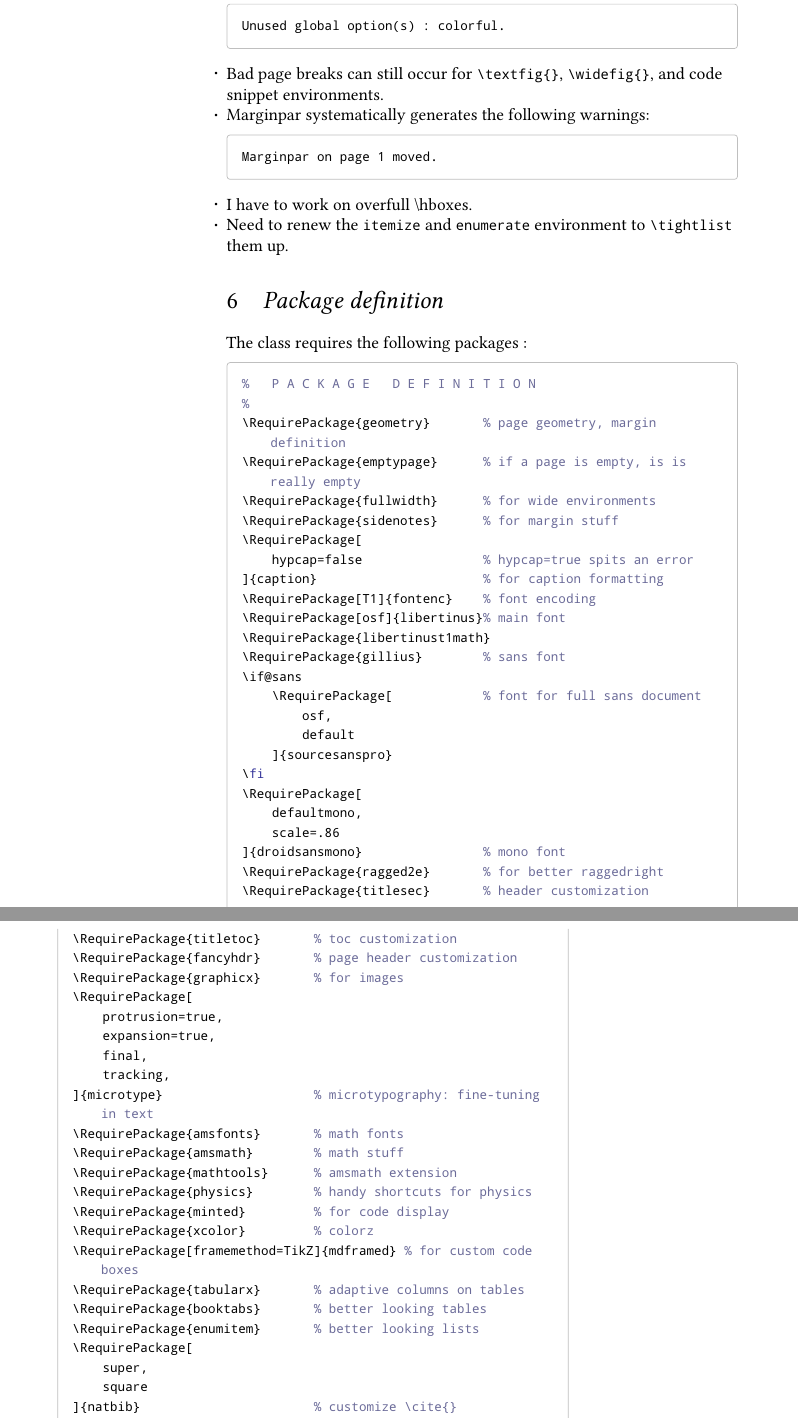
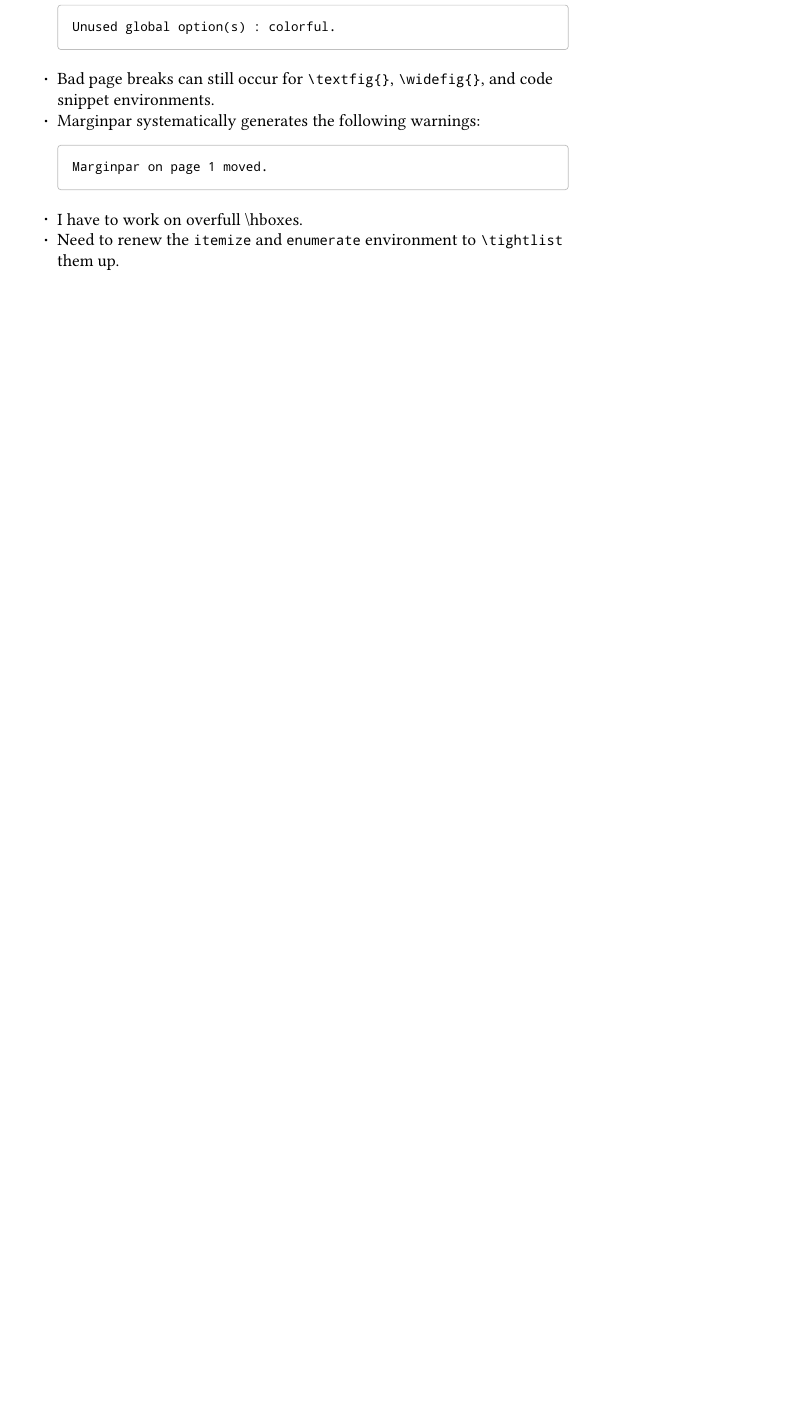
Before and after one commit to sylvain-kern/tufte-style-article, a LaTeX document (documentation.tex): two parts of pages 18 and 19 of 19 before the commit and part of page 19 of 19 after it, the two joined at a grey line, cut so that both start at the same text, the shorter picture padded with empty space. Compiled offline with pdfLaTeX.

Commit message:
small changes

```diff
--- a/documentation.tex
+++ b/documentation.tex
@@ -18,6 +18,8 @@
 	% sans,
 ]{tufte-style-article}
 
+% packages just for this documentation (the class will work without them)
+\usepackage{multicol}
 \usepackage{units}
 \usepackage{lipsum}	% for blind texts generation
 \usepackage{hologo}	% for special logos such as MiKTeX
@@ -697,62 +727,5 @@ Marginpar on page 1 moved.
 \end{itemize}
 
 
-\section{Package definition}
-
-The class requires the following packages :
-\begin{codebox}{tex}
-%	P A C K A G E   D E F I N I T I O N
-%
-\RequirePackage{geometry}		% page geometry, margin definition
-\RequirePackage{emptypage}		% if a page is empty, is is really empty
-\RequirePackage{fullwidth}		% for wide environments
-\RequirePackage{sidenotes}		% for margin stuff
-\RequirePackage[
-	hypcap=false				% hypcap=true spits an error
-]{caption}						% for caption formatting
-\RequirePackage[T1]{fontenc}	% font encoding
-\RequirePackage[osf]{libertinus}% main font
-\RequirePackage{libertinust1math}
-\RequirePackage{gillius}		% sans font
-\if@sans
-	\RequirePackage[			% font for full sans document
-		osf,
-		default
-	]{sourcesanspro}
-\fi
-\RequirePackage[
-	defaultmono,
-	scale=.86
-]{droidsansmono}				% mono font
-\RequirePackage{ragged2e}		% for better raggedright
-\RequirePackage{titlesec}		% header customization
-\RequirePackage{titletoc}		% toc customization
-\RequirePackage{fancyhdr}		% page header customization
-\RequirePackage{graphicx}		% for images
-\RequirePackage[
-	protrusion=true,
-	expansion=true,
-	final,
-	tracking,
-]{microtype}					% microtypography: fine-tuning in text
-\RequirePackage{amsfonts}		% math fonts
-\RequirePackage{amsmath}		% math stuff
-\RequirePackage{mathtools}		% amsmath extension
-\RequirePackage{physics}		% handy shortcuts for physics
-\RequirePackage{minted} 		% for code display
-\RequirePackage{xcolor}			% colorz
-\RequirePackage[framemethod=TikZ]{mdframed} % for custom code boxes
-\RequirePackage{tabularx}		% adaptive columns on tables
-\RequirePackage{booktabs}		% better looking tables
-\RequirePackage{enumitem}		% better looking lists
-\RequirePackage[
-	super,
-	square
-]{natbib}						% customize \cite{}
-\RequirePackage[hidelinks]{hyperref}	% automatic references in pdf
-\RequirePackage{etoolbox}		% really idk what this does
-\RequirePackage{verbatim}   	% for verbatim environments
-\end{codebox}
-
 
 \end{document}
```
Also changed, not shown: documentation.pdf, readme.md, documentation.tex (28 more changed lines).
